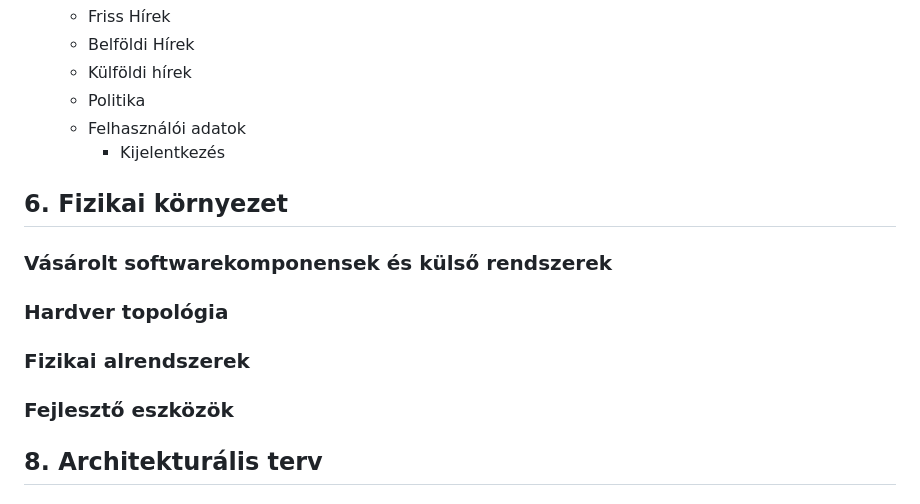
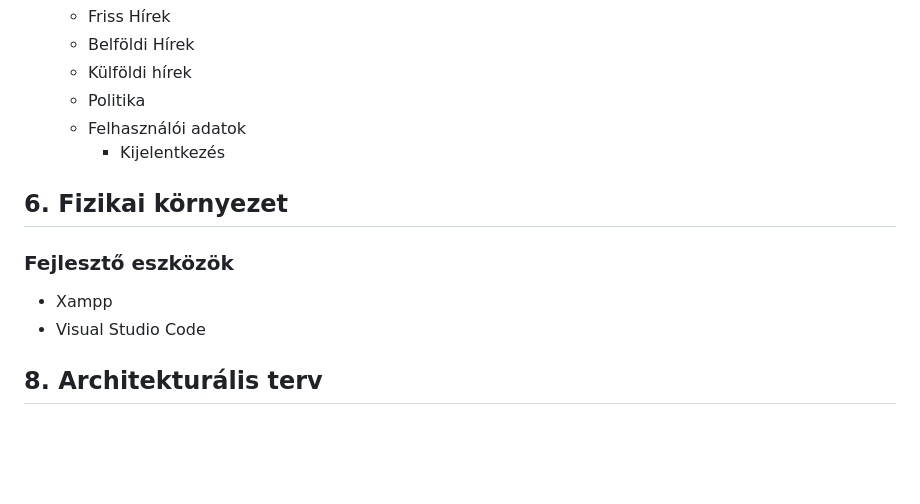
Before and after one commit to Balage666/afp_2023_1_CS_10_00, a Markdown page: Dokumentumok/rendszerterv.md, the part around the change. GitHub-like rendering; blank space fills up the shorter version.

Commit message:
Rendszerterv - Fejlesztői eszközök

```diff
--- a/Dokumentumok/rendszerterv.md
+++ b/Dokumentumok/rendszerterv.md
@@ -81,13 +81,9 @@ A felhasználó hiteles és aktuális hírekről kapjon részletes információk
 
 ## 6. Fizikai környezet
 
-### Vásárolt softwarekomponensek és külső rendszerek
-
-### Hardver topológia
-
-### Fizikai alrendszerek
-
 ### Fejlesztő eszközök
+ - Xampp
+ - Visual Studio Code
 
 ## 8. Architekturális terv
 
```
